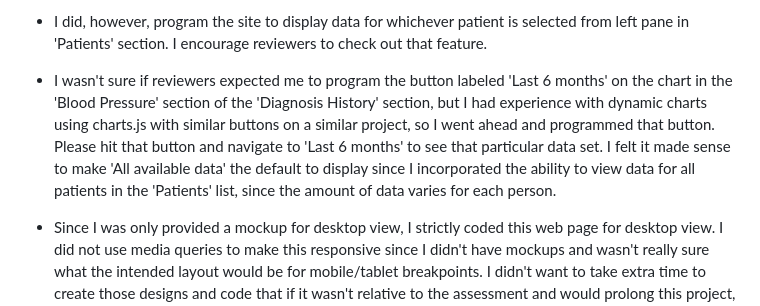
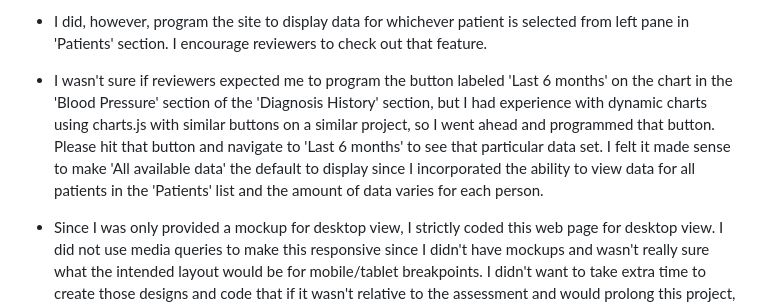
Before and after one commit to victoriafuselier/techcare-api, a Markdown page: README.md, the part around the change. Rendered like a GitHub page.

```diff
--- a/README.md
+++ b/README.md
@@ -36,7 +36,7 @@ ADDITIONAL NOTES
 
 - I did, however, program the site to display data for whichever patient is selected from left pane in 'Patients' section. I encourage reviewers to check out that feature.
 
-- I wasn't sure if reviewers expected me to program the button labeled 'Last 6 months' on the chart in the 'Blood Pressure' section of the 'Diagnosis History' section, but I had experience with dynamic charts using charts.js with similar buttons on a similar project, so I went ahead and programmed that button. Please hit that button and navigate to 'Last 6 months' to see that particular data set. I felt it made sense to make 'All available data' the default to display since I incorporated the ability to view data for all patients in the 'Patients' list, since the amount of data varies for each person.
+- I wasn't sure if reviewers expected me to program the button labeled 'Last 6 months' on the chart in the 'Blood Pressure' section of the 'Diagnosis History' section, but I had experience with dynamic charts using charts.js with similar buttons on a similar project, so I went ahead and programmed that button. Please hit that button and navigate to 'Last 6 months' to see that particular data set. I felt it made sense to make 'All available data' the default to display since I incorporated the ability to view data for all patients in the 'Patients' list and the amount of data varies for each person.
 
 - Since I was only provided a mockup for desktop view, I strictly coded this web page for desktop view. I did not use media queries to make this responsive since I didn't have mockups and wasn't really sure what the intended layout would be for mobile/tablet breakpoints. I didn't want to take extra time to create those designs and code that if it wasn't relative to the assessment and would prolong this project, but I'd love to if reviewers are interested in seeing my skills on responsive layout!
 
```
